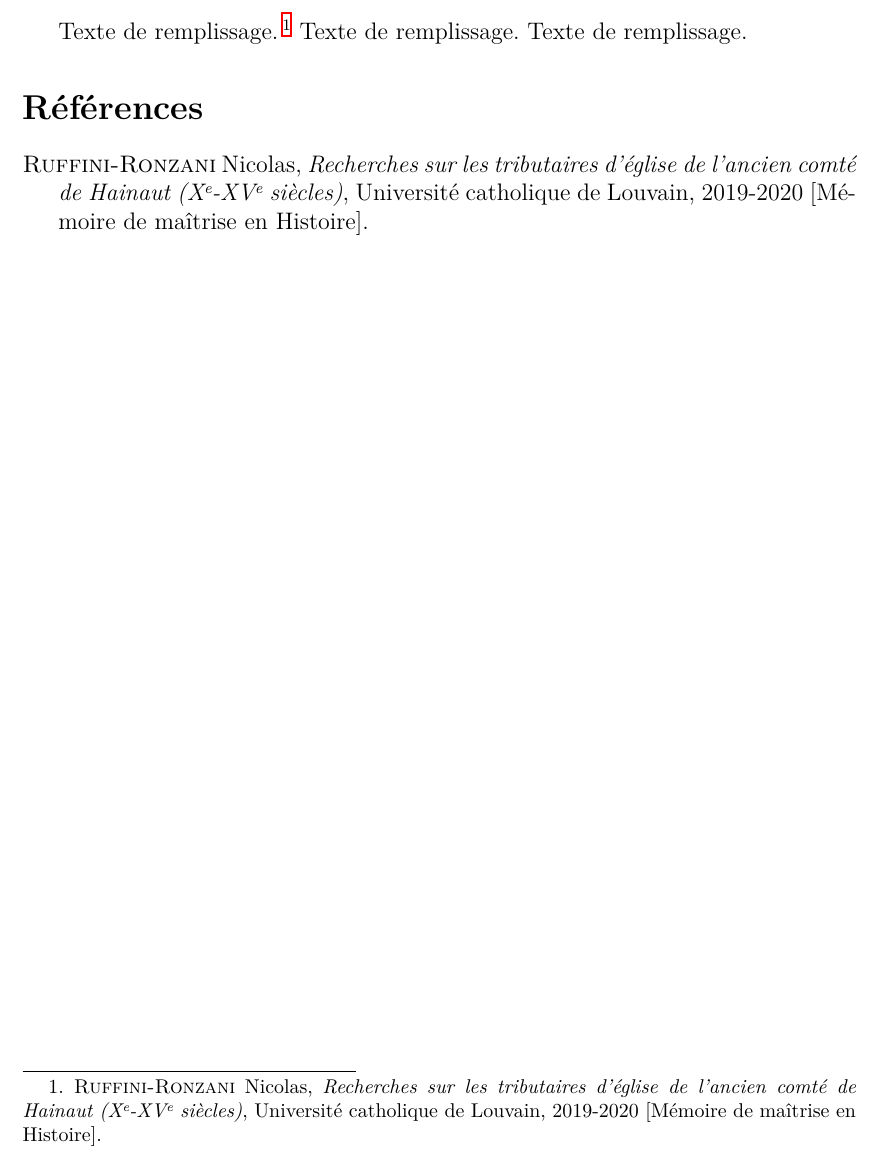
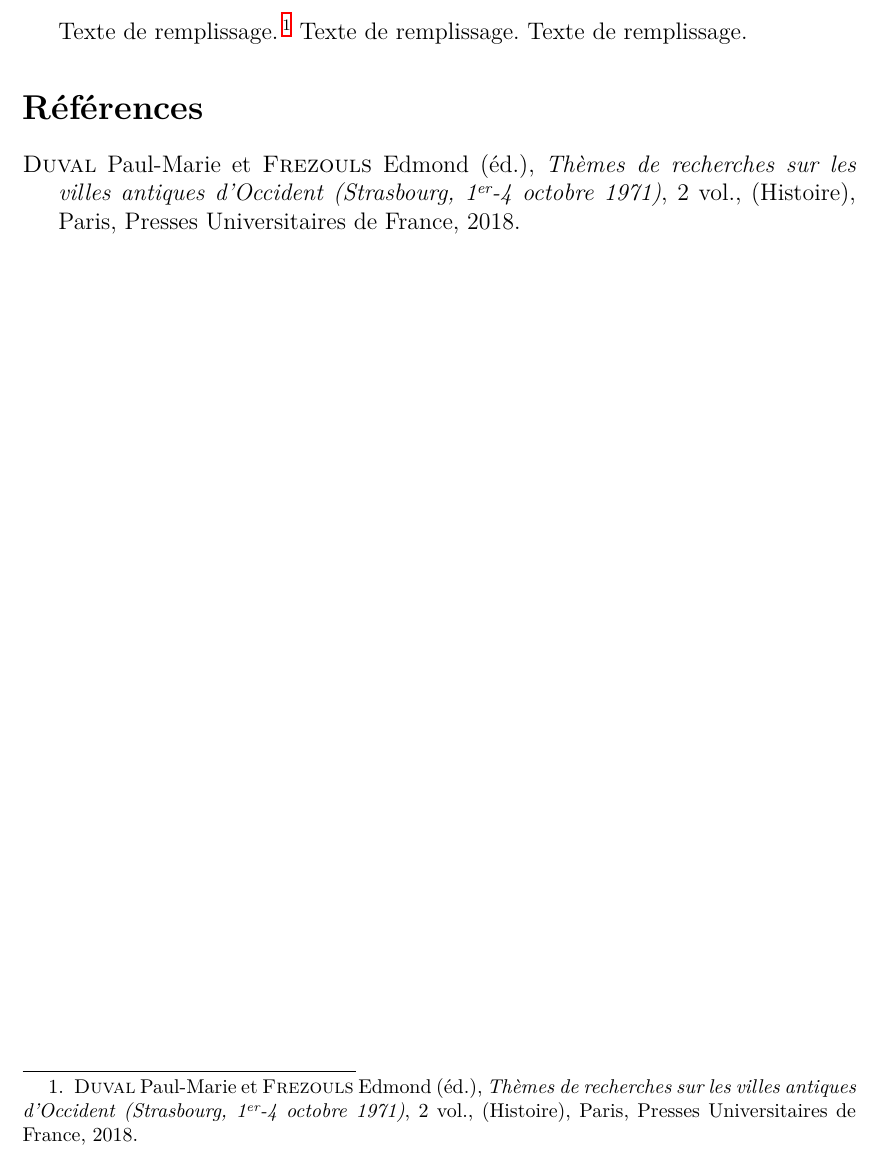
Before and after one commit to jeromevillebrun/template_bibliographie_fial-uclouvain, a LaTeX document (main.tex, which reads bibdata.bib, bibliographie.tex): part of page 2 of 2, cut so that both start at the same text. Compiled offline with XeLaTeX.

Commit message:
exemples pour les actes de colloques

```diff
--- a/bibdata.bib
+++ b/bibdata.bib
@@ -1,3 +1,14 @@
+@proceedings{actes,
+       editor = {Paul-Marie Duval and Edmond Frezouls},
+       title = {Thèmes de recherches sur les villes antiques d'Occident (Strasbourg, 1\up{er}-4 octobre 1971)},
+       location = {Paris},
+       edition = {1},
+       publisher = {Presses Universitaires de France},
+       date = {2018},
+       volumes = {2},
+       series = {Histoire}
+}
+
 @thesis{lathese,
 	author = {Nicolas Ruffini-Ronzani},
 	title = {Recherches sur les tributaires d'église de l'ancien comté de Hainaut (X\up{e}-XV\up{e} siècles)},
--- a/bibliographie.tex
+++ b/bibliographie.tex
@@ -1,7 +1,7 @@
 \section{Bibliographie}
 
 Texte de remplissage.
-\autocite{lathese}
+\autocite{actes}
 Texte de remplissage.
 Texte de remplissage.
 
```
